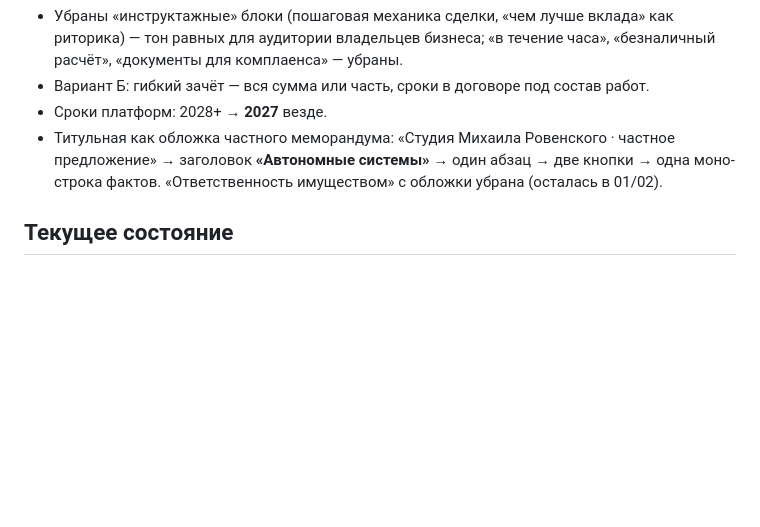
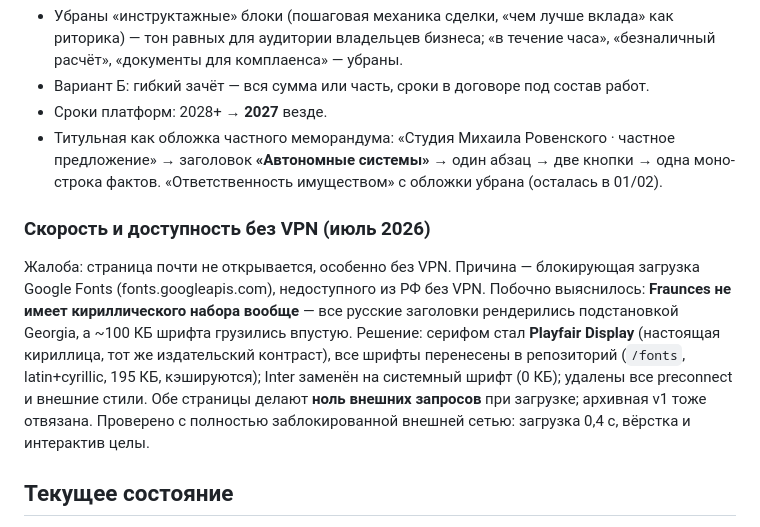
Before and after one commit to x79628848009-dot/pre-seed, a Markdown page: docs/worklog.md, the part around the change. Rendered like a GitHub page; blank space fills up the shorter version.

Commit message:
Worklog: record the fonts/VPN loading fix

```diff
--- a/docs/worklog.md
+++ b/docs/worklog.md
@@ -45,6 +45,10 @@
 - Сроки платформ: 2028+ → **2027** везде.
 - Титульная как обложка частного меморандума: «Студия Михаила Ровенского · частное предложение» → заголовок **«Автономные системы»** → один абзац → две кнопки → одна моно-строка фактов. «Ответственность имуществом» с обложки убрана (осталась в 01/02).
 
+### Скорость и доступность без VPN (июль 2026)
+Жалоба: страница почти не открывается, особенно без VPN. Причина — блокирующая загрузка Google Fonts (fonts.googleapis.com), недоступного из РФ без VPN. Побочно выяснилось: **Fraunces не имеет кириллического набора вообще** — все русские заголовки рендерились подстановкой Georgia, а ~100 КБ шрифта грузились впустую.
+Решение: серифом стал **Playfair Display** (настоящая кириллица, тот же издательский контраст), все шрифты перенесены в репозиторий (`/fonts`, latin+cyrillic, 195 КБ, кэшируются); Inter заменён на системный шрифт (0 КБ); удалены все preconnect и внешние стили. Обе страницы делают **ноль внешних запросов** при загрузке; архивная v1 тоже отвязана. Проверено с полностью заблокированной внешней сетью: загрузка 0,4 с, вёрстка и интерактив целы.
+
 ## Текущее состояние
 - Основная страница: https://rovensky.ru/pre-seed/ — готова к отправке адресатам.
 - Персонализация: `?to=Имя` → «Подготовлено лично для: Имя».
```
